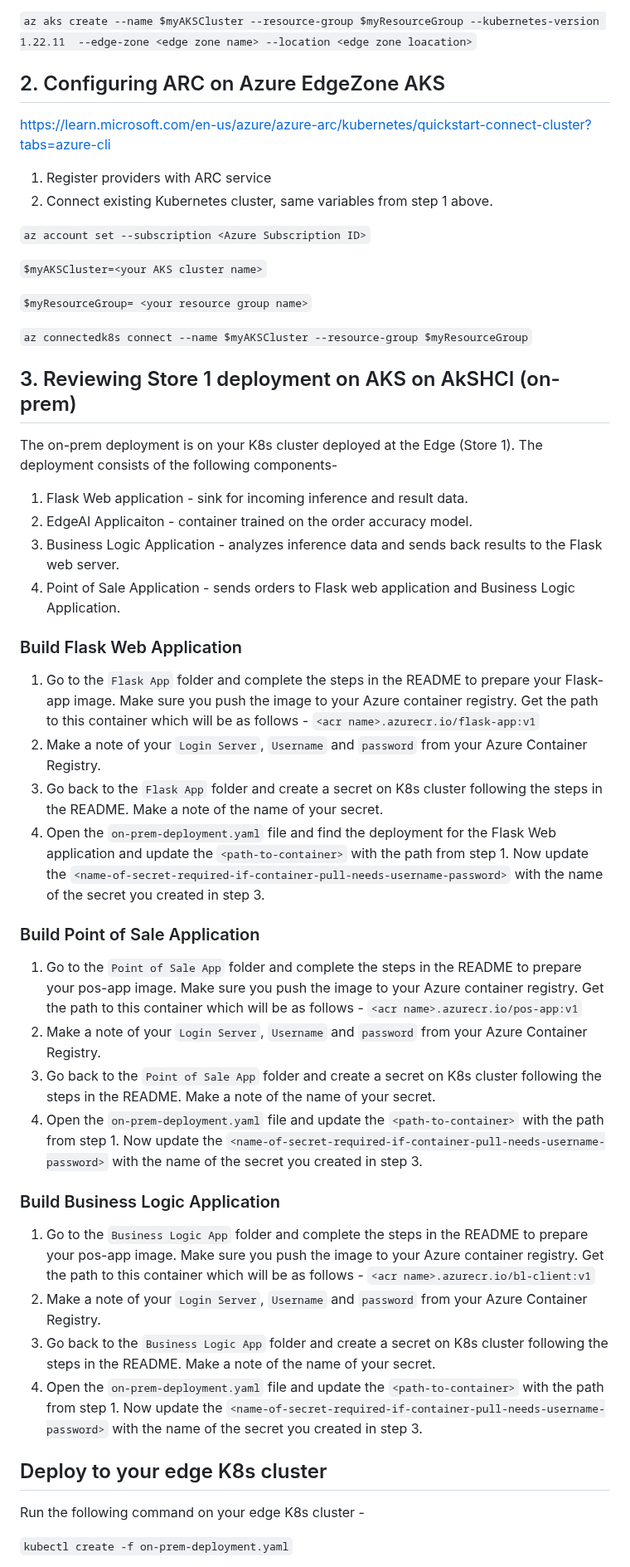
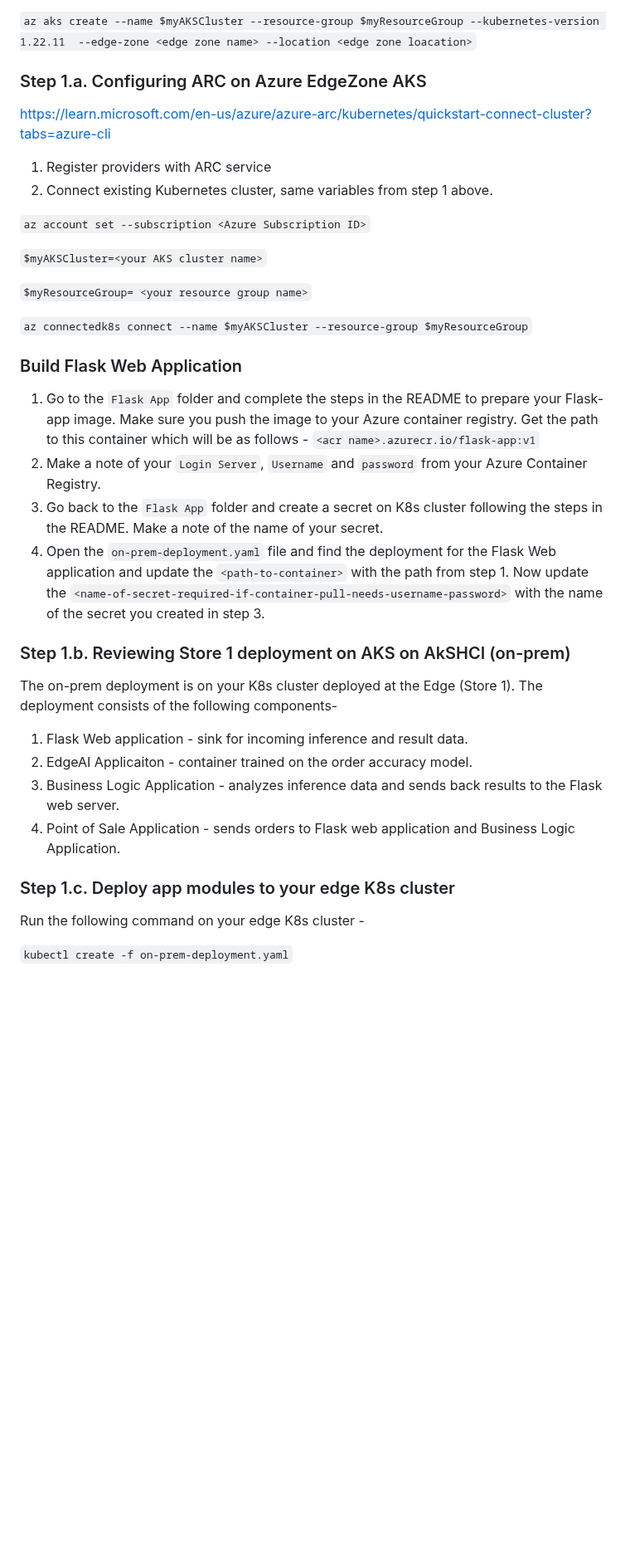
Before and after one commit to microsoft/Azure-Edge-Solutions-Lab, a Markdown page: Edgezone-QSR Demo/README.md, the part around one of its changes. Shown at 83% size. Drawn GitHub-style; blank space fills up the shorter version.

```diff
--- a/Edgezone-QSR Demo/README.md
+++ b/Edgezone-QSR Demo/README.md
@@ -46,7 +47,7 @@ In Azure Portal, open CLI and switch to Bash shell
 `az aks create --name $myAKSCluster --resource-group $myResourceGroup --kubernetes-version 1.22.11  --edge-zone <edge zone name> --location <edge zone loacation>`
 
 
-## 2. Configuring ARC on Azure EdgeZone AKS
+### Step 1.a. Configuring ARC on Azure EdgeZone AKS
 https://learn.microsoft.com/en-us/azure/azure-arc/kubernetes/quickstart-connect-cluster?tabs=azure-cli
 
 1. Register providers with ARC service
@@ -60,32 +61,22 @@ https://learn.microsoft.com/en-us/azure/azure-arc/kubernetes/quickstart-connect-
 
 `az connectedk8s connect --name $myAKSCluster --resource-group $myResourceGroup`
 
-## 3. Reviewing Store 1 deployment on AKS on AkSHCI (on-prem)
+### Build Flask Web Application
+1. Go to the `Flask App` folder and complete the steps in the README to prepare your Flask-app image. Make sure you push the image to your Azure container registry. Get the path to this container which will be as follows - `<acr name>.azurecr.io/flask-app:v1`
+2. Make a note of your `Login Server`, `Username` and `password` from your Azure Container Registry.
+3. Go back to the `Flask App` folder and create a secret on K8s cluster following the steps in the README. Make a note of the name of your secret.
+4. Open the `on-prem-deployment.yaml` file and find the deployment for the Flask Web application and update the `<path-to-container>` with the path from step 1. Now update the `<name-of-secret-required-if-container-pull-needs-username-password>` with the name of the secret you created in step 3.
+
+### Step 1.b. Reviewing Store 1 deployment on AKS on AkSHCI (on-prem)
 The on-prem deployment is on your K8s cluster deployed at the Edge (Store 1). The deployment consists of the following components-
 1. Flask Web application - sink for incoming inference and result data.
 2. EdgeAI Applicaiton - container trained on the order accuracy model.
 3. Business Logic Application - analyzes inference data and sends back results to the Flask web server.
 4. Point of Sale Application - sends orders to Flask web application and Business Logic Application.
 
-### Build Flask Web Application
-1. Go to the `Flask App` folder and complete the steps in the README to prepare your Flask-app image. Make sure you push the image to your Azure container registry. Get the path to this container which will be as follows - `<acr name>.azurecr.io/flask-app:v1`
-2. Make a note of your `Login Server`, `Username` and `password` from your Azure Container Registry.
-3. Go back to the `Flask App` folder and create a secret on K8s cluster following the steps in the README. Make a note of the name of your secret.
-4. Open the `on-prem-deployment.yaml` file and find the deployment for the Flask Web application and update the `<path-to-container>` with the path from step 1. Now update the `<name-of-secret-required-if-container-pull-needs-username-password>` with the name of the secret you created in step 3.
 
-### Build Point of Sale Application
-1. Go to the `Point of Sale App` folder and complete the steps in the README to prepare your pos-app image. Make sure you push the image to your Azure container registry. Get the path to this container which will be as follows - `<acr name>.azurecr.io/pos-app:v1`
-2. Make a note of your `Login Server`, `Username` and `password` from your Azure Container Registry.
-3. Go back to the `Point of Sale App` folder and create a secret on K8s cluster following the steps in the README. Make a note of the name of your secret.
-4. Open the `on-prem-deployment.yaml` file and update the `<path-to-container>` with the path from step 1. Now update the `<name-of-secret-required-if-container-pull-needs-username-password>` with the name of the secret you created in step 3.
 
-### Build Business Logic Application
-1. Go to the `Business Logic App` folder and complete the steps in the README to prepare your pos-app image. Make sure you push the image to your Azure container registry. Get the path to this container which will be as follows - `<acr name>.azurecr.io/bl-client:v1`
-2. Make a note of your `Login Server`, `Username` and `password` from your Azure Container Registry.
-3. Go back to the `Business Logic App` folder and create a secret on K8s cluster following the steps in the README. Make a note of the name of your secret.
-4. Open the `on-prem-deployment.yaml` file and update the `<path-to-container>` with the path from step 1. Now update the `<name-of-secret-required-if-container-pull-needs-username-password>` with the name of the secret you created in step 3.
-
-## Deploy to your edge K8s cluster
+### Step 1.c. Deploy app modules to your edge K8s cluster
 Run the following command on your edge K8s cluster -
 
 `kubectl create -f on-prem-deployment.yaml`
```
Also changed, not shown: other parts of Edgezone-QSR Demo/README.md (+28 -14 lines).
